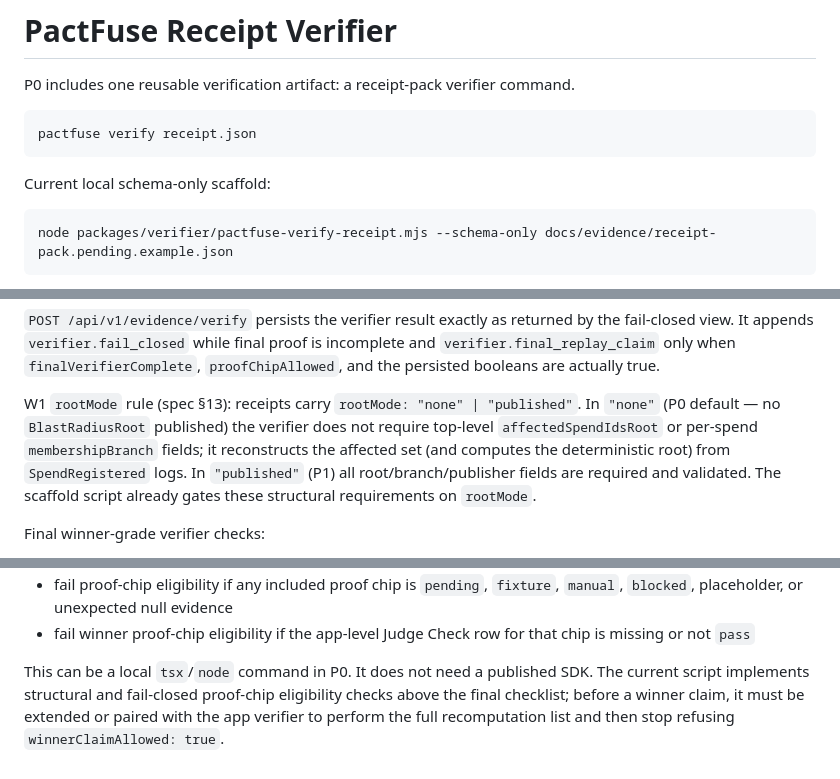
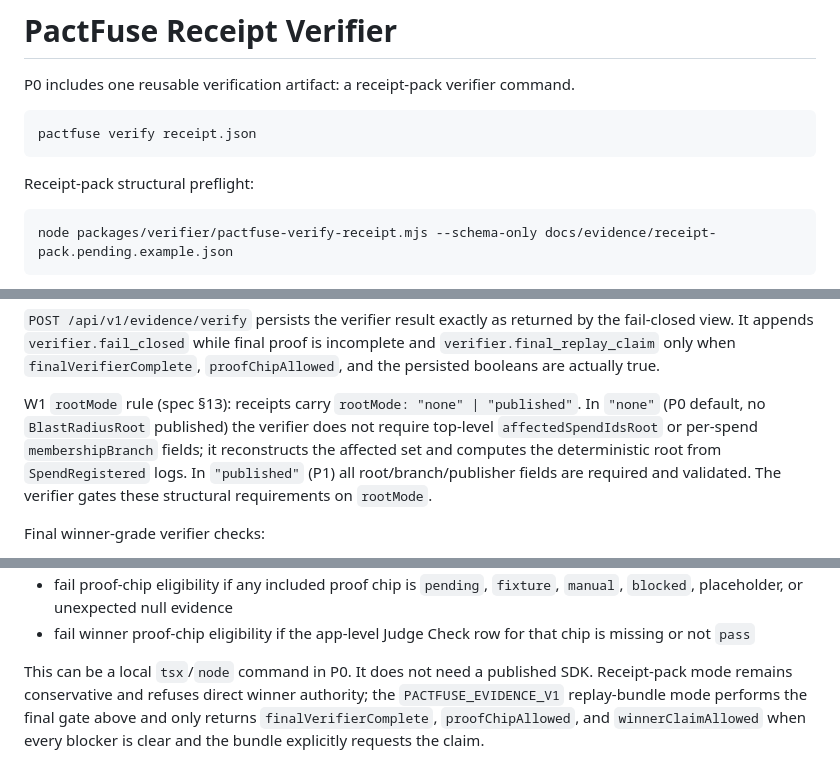
Before and after one commit to beautifulrem/PactFuse, a Markdown page: docs/evidence/receipt-verifier.md, 3 parts joined by grey strips. Rendered like a GitHub page.

````diff
--- a/docs/evidence/receipt-verifier.md
+++ b/docs/evidence/receipt-verifier.md
@@ -6,7 +6,7 @@ P0 includes one reusable verification artifact: a receipt-pack verifier command.
 pactfuse verify receipt.json
 ```
 
-Current local schema-only scaffold:
+Receipt-pack structural preflight:
 
 ```bash
 node packages/verifier/pactfuse-verify-receipt.mjs --schema-only docs/evidence/receipt-pack.pending.example.json
@@ -18,7 +18,7 @@ The verifier is intentionally conservative. It exports `verifyEvidence(input, op
 
 `POST /api/v1/evidence/verify` persists the verifier result exactly as returned by the fail-closed view. It appends `verifier.fail_closed` while final proof is incomplete and `verifier.final_replay_claim` only when `finalVerifierComplete`, `proofChipAllowed`, and the persisted booleans are actually true.
 
-W1 `rootMode` rule (spec §13): receipts carry `rootMode: "none" | "published"`. In `"none"` (P0 default — no `BlastRadiusRoot` published) the verifier does not require top-level `affectedSpendIdsRoot` or per-spend `membershipBranch` fields; it reconstructs the affected set (and computes the deterministic root) from `SpendRegistered` logs. In `"published"` (P1) all root/branch/publisher fields are required and validated. The scaffold script already gates these structural requirements on `rootMode`.
+W1 `rootMode` rule (spec §13): receipts carry `rootMode: "none" | "published"`. In `"none"` (P0 default, no `BlastRadiusRoot` published) the verifier does not require top-level `affectedSpendIdsRoot` or per-spend `membershipBranch` fields; it reconstructs the affected set and computes the deterministic root from `SpendRegistered` logs. In `"published"` (P1) all root/branch/publisher fields are required and validated. The verifier gates these structural requirements on `rootMode`.
 
 Final winner-grade verifier checks:
 
@@ -42,4 +42,4 @@ Final winner-grade verifier checks:
 - fail proof-chip eligibility if any included proof chip is `pending`, `fixture`, `manual`, `blocked`, placeholder, or unexpected null evidence
 - fail winner proof-chip eligibility if the app-level Judge Check row for that chip is missing or not `pass`
 
-This can be a local `tsx`/`node` command in P0. It does not need a published SDK. The current script implements structural and fail-closed proof-chip eligibility checks above the final checklist; before a winner claim, it must be extended or paired with the app verifier to perform the full recomputation list and then stop refusing `winnerClaimAllowed: true`.
+This can be a local `tsx`/`node` command in P0. It does not need a published SDK. Receipt-pack mode remains conservative and refuses direct winner authority; the `PACTFUSE_EVIDENCE_V1` replay-bundle mode performs the final gate above and only returns `finalVerifierComplete`, `proofChipAllowed`, and `winnerClaimAllowed` when every blocker is clear and the bundle explicitly requests the claim.
````
Also changed, not shown: README.md (+1 -1 lines).
